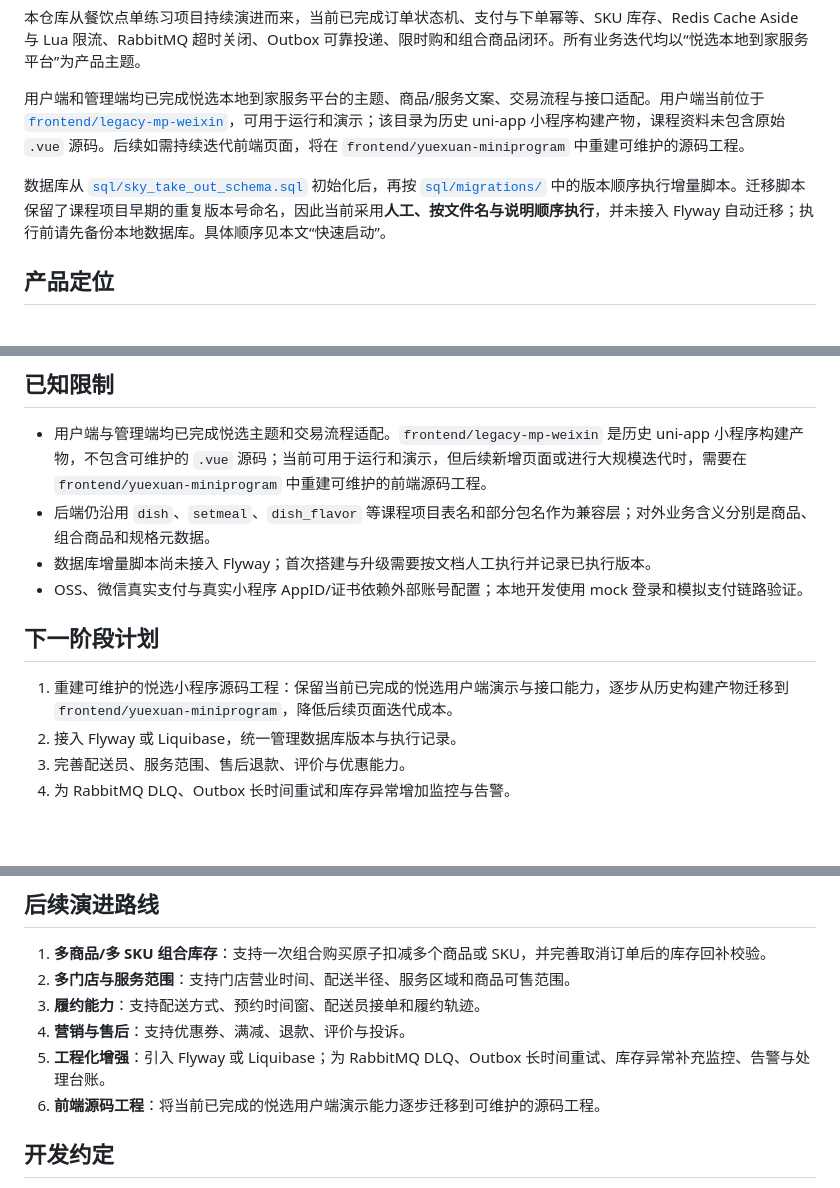
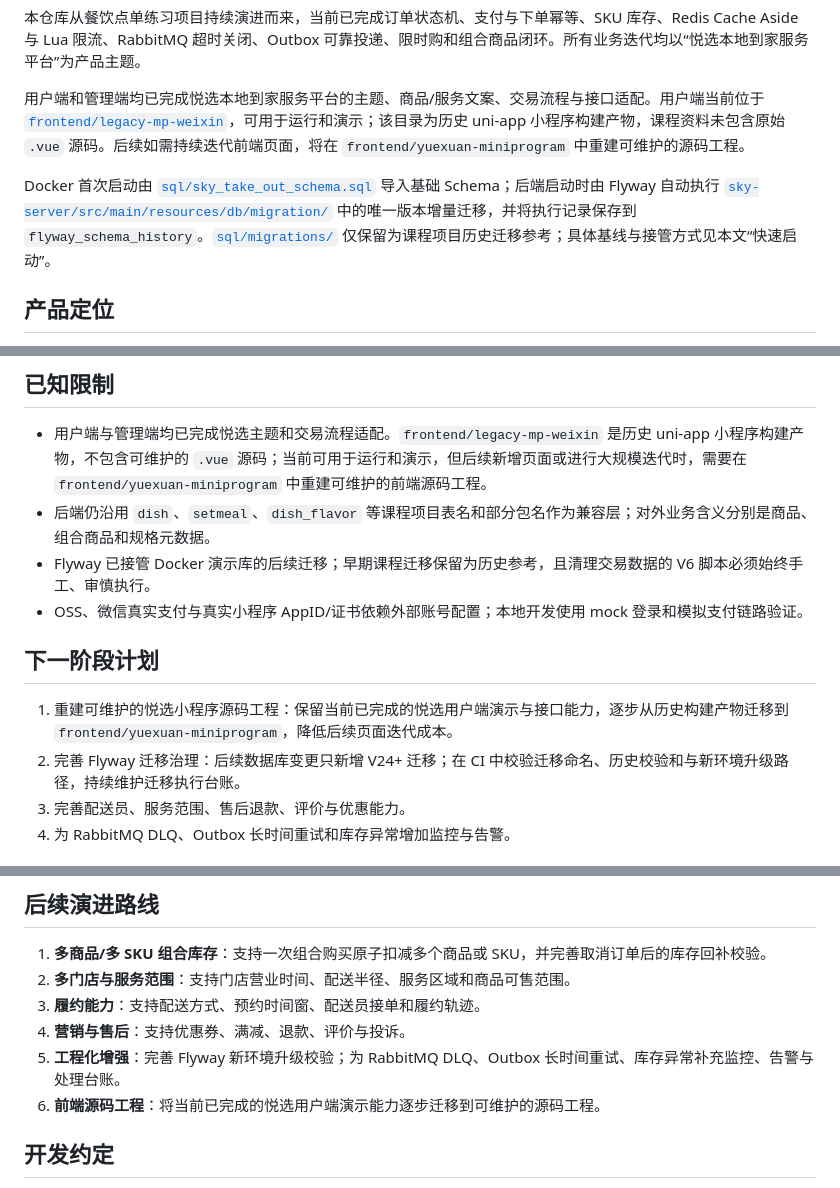
Before and after one commit to tzx0907/Yuexuan-Local-Service, a Markdown page: README.md, 3 parts joined by grey strips. Drawn GitHub-style; blank space fills up the shorter version.

Commit message:
docs: 修正 Flyway 接管状态说明

```diff
--- a/README.md
+++ b/README.md
@@ -6,7 +6,7 @@
 
 用户端和管理端均已完成悦选本地到家服务平台的主题、商品/服务文案、交易流程与接口适配。用户端当前位于 [`frontend/legacy-mp-weixin`](frontend/legacy-mp-weixin)，可用于运行和演示；该目录为历史 uni-app 小程序构建产物，课程资料未包含原始 `.vue` 源码。后续如需持续迭代前端页面，将在 `frontend/yuexuan-miniprogram` 中重建可维护的源码工程。
 
-数据库从 [`sql/sky_take_out_schema.sql`](sql/sky_take_out_schema.sql) 初始化后，再按 [`sql/migrations/`](sql/migrations/) 中的版本顺序执行增量脚本。迁移脚本保留了课程项目早期的重复版本号命名，因此当前采用**人工、按文件名与说明顺序执行**，并未接入 Flyway 自动迁移；执行前请先备份本地数据库。具体顺序见本文“快速启动”。
+Docker 首次启动由 [`sql/sky_take_out_schema.sql`](sql/sky_take_out_schema.sql) 导入基础 Schema；后端启动时由 Flyway 自动执行 [`sky-server/src/main/resources/db/migration/`](sky-server/src/main/resources/db/migration/) 中的唯一版本增量迁移，并将执行记录保存到 `flyway_schema_history`。[`sql/migrations/`](sql/migrations/) 仅保留为课程项目历史迁移参考；具体基线与接管方式见本文“快速启动”。
 
 ## 产品定位
 
@@ -84,13 +84,13 @@ sequenceDiagram
 
 - 用户端与管理端均已完成悦选主题和交易流程适配。`frontend/legacy-mp-weixin` 是历史 uni-app 小程序构建产物，不包含可维护的 `.vue` 源码；当前可用于运行和演示，但后续新增页面或进行大规模迭代时，需要在 `frontend/yuexuan-miniprogram` 中重建可维护的前端源码工程。
 - 后端仍沿用 `dish`、`setmeal`、`dish_flavor` 等课程项目表名和部分包名作为兼容层；对外业务含义分别是商品、组合商品和规格元数据。
-- 数据库增量脚本尚未接入 Flyway；首次搭建与升级需要按文档人工执行并记录已执行版本。
+- Flyway 已接管 Docker 演示库的后续迁移；早期课程迁移保留为历史参考，且清理交易数据的 V6 脚本必须始终手工、审慎执行。
 - OSS、微信真实支付与真实小程序 AppID/证书依赖外部账号配置；本地开发使用 mock 登录和模拟支付链路验证。
 
 ## 下一阶段计划
 
 1. 重建可维护的悦选小程序源码工程：保留当前已完成的悦选用户端演示与接口能力，逐步从历史构建产物迁移到 `frontend/yuexuan-miniprogram`，降低后续页面迭代成本。
-2. 接入 Flyway 或 Liquibase，统一管理数据库版本与执行记录。
+2. 完善 Flyway 迁移治理：后续数据库变更只新增 V24+ 迁移；在 CI 中校验迁移命名、历史校验和与新环境升级路径，持续维护迁移执行台账。
 3. 完善配送员、服务范围、售后退款、评价与优惠能力。
 4. 为 RabbitMQ DLQ、Outbox 长时间重试和库存异常增加监控与告警。
 
@@ -253,7 +253,7 @@ ORDER BY installed_rank;
 2. **多门店与服务范围**：支持门店营业时间、配送半径、服务区域和商品可售范围。
 3. **履约能力**：支持配送方式、预约时间窗、配送员接单和履约轨迹。
 4. **营销与售后**：支持优惠券、满减、退款、评价与投诉。
-5. **工程化增强**：引入 Flyway 或 Liquibase；为 RabbitMQ DLQ、Outbox 长时间重试、库存异常补充监控、告警与处理台账。
+5. **工程化增强**：完善 Flyway 新环境升级校验；为 RabbitMQ DLQ、Outbox 长时间重试、库存异常补充监控、告警与处理台账。
 6. **前端源码工程**：将当前已完成的悦选用户端演示能力逐步迁移到可维护的源码工程。
 
 ## 开发约定
```
